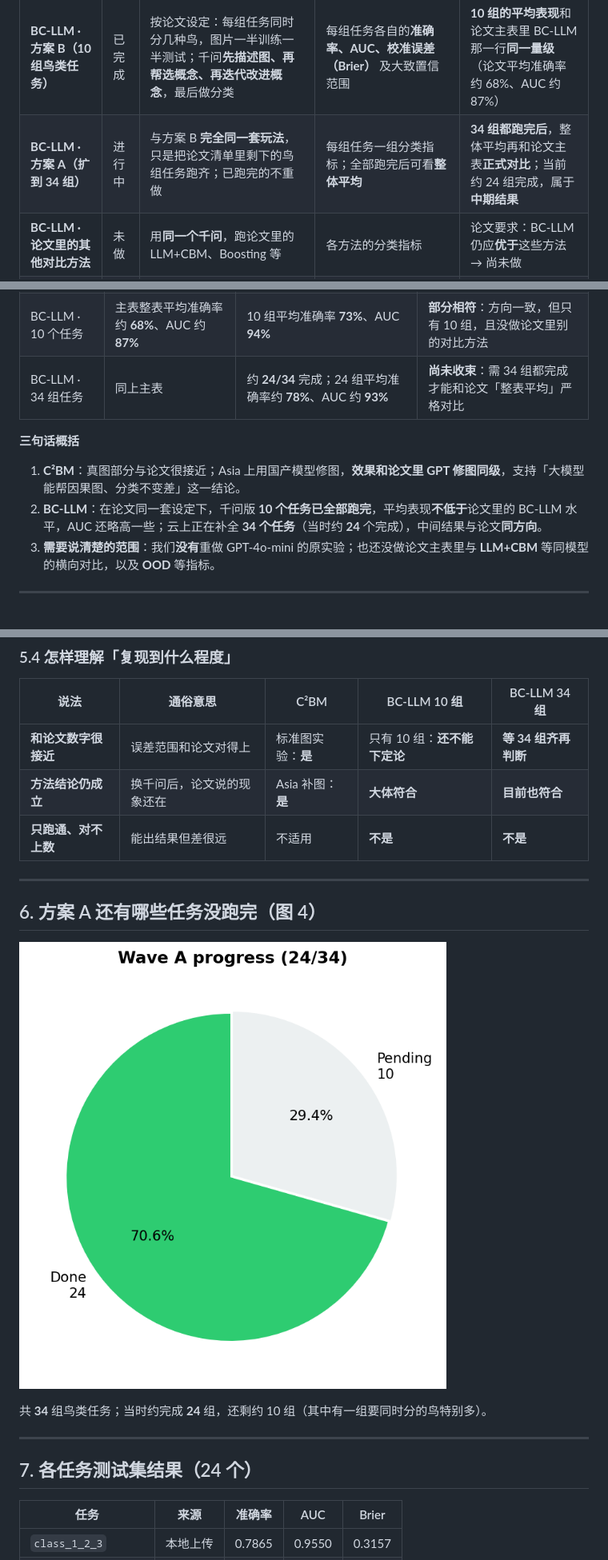
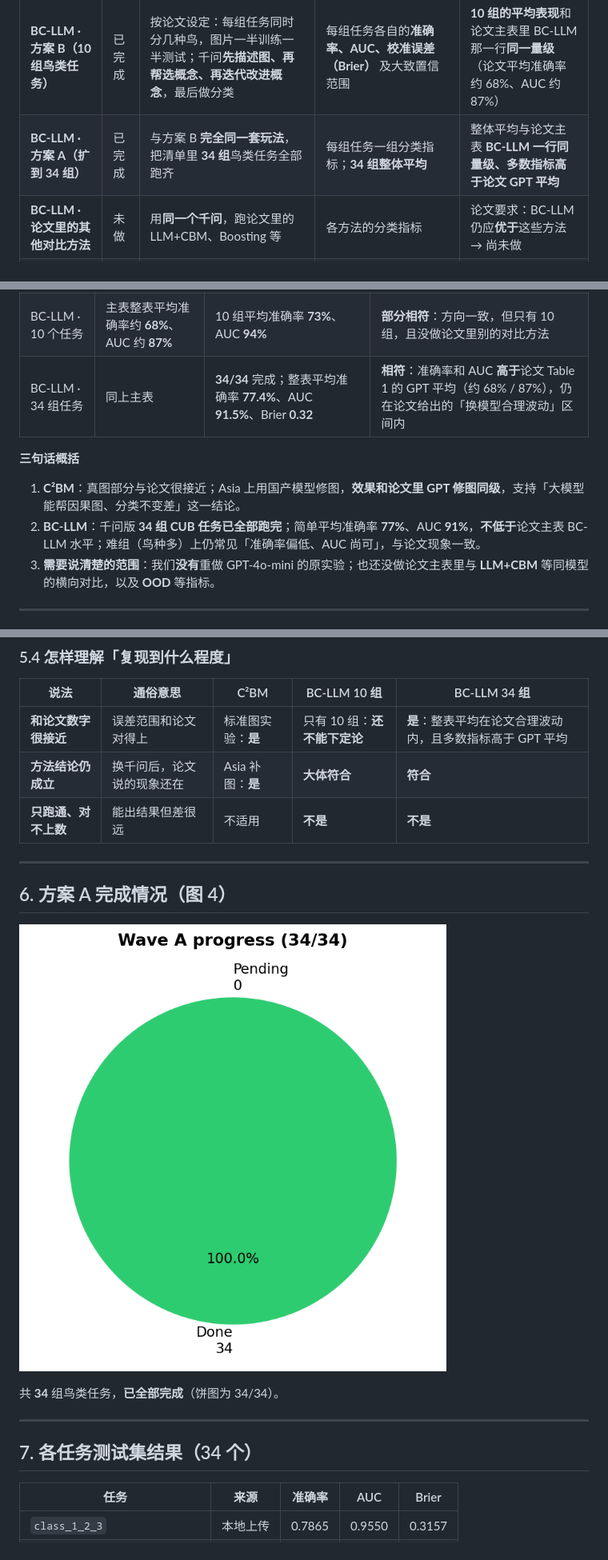
Before and after one commit to hnqhnq/reliable, a Markdown page: report/20261118BC-LLM方案A云服务器续跑进度汇报.md, 3 parts joined by grey strips. Shown at 80% size. GitHub-like rendering; pictures changed too: report/figures/wave_a_completion_pie.png.

```diff
--- a/report/20261118BC-LLM方案A云服务器续跑进度汇报.md
+++ b/report/20261118BC-LLM方案A云服务器续跑进度汇报.md
@@ -65,7 +65,7 @@ C²BM 重点是**图与因果方向**；BC-LLM 重点是**概念集合**。两
 | **BC-LLM · 不用大模型的冒烟训练** | 已完成 | 取很少几张鸟图，用**人工写好的概念**走一遍训练 | 一组准确率等指标 | **只说明程序和没问题**，不和论文主表比 |
 | **BC-LLM · 小规模联调** | 已完成 | 取两类鸟、较少图片，**全程调用千问**，从提概念到分类走通 | 证明整条链路能跑完 | **只说明大模型接口和流程可用**，不和论文主表比 |
 | **BC-LLM · 方案 B（10 组鸟类任务）** | 已完成 | 按论文设定：每组任务同时分几种鸟，图片一半训练一半测试；千问**先描述图、再帮选概念、再迭代改进概念**，最后做分类 | 每组任务各自的**准确率、AUC、校准误差（Brier）** 及大致置信范围 | **10 组的平均表现**和论文主表里 BC-LLM 那一行**同一量级**（论文平均准确率约 68%、AUC 约 87%） |
-| **BC-LLM · 方案 A（扩到 34 组）** | 进行中 | 与方案 B **完全同一套玩法**，只是把论文清单里剩下的鸟组任务跑齐；已跑完的不重做 | 每组任务一组分类指标；全部跑完后可看**整体平均** | **34 组都跑完后**，整体平均再和论文主表**正式对比**；当前约 24 组完成，属于**中期结果** |
+| **BC-LLM · 方案 A（扩到 34 组）** | 已完成 | 与方案 B **完全同一套玩法**，把清单里 **34 组**鸟类任务全部跑齐 | 每组任务一组分类指标；**34 组整体平均** | 整体平均与论文主表 **BC-LLM 一行同量级、多数指标高于论文 GPT 平均** |
 | **BC-LLM · 论文里的其他对比方法** | 未做 | 用**同一个千问**，跑论文里的 LLM+CBM、Boosting 等 | 各方法的分类指标 | 论文要求：BC-LLM 仍应**优于**这些方法 → 尚未做 |
 | **BC-LLM · 没见过的鸟（泛化）** | 未做 | 训练和测试用**不同的鸟种** | 模型有多「拿不准」（不确定性指标） | 论文主表有一列 → 尚未做 |
 | **C²BM · 其他 4 个数据集也做「估图+大模型」** | 未做 | 同 Asia 那套流程 | 同 Asia | 论文有多组表 → 目前**只做了 Asia** |
@@ -103,12 +103,12 @@ C²BM 重点是**图与因果方向**；BC-LLM 重点是**概念集合**。两
 | C²BM · Asia 预测图 | 修图后图很接近标准；分类约 **71.4% 左右** | 图和论文一样好；分类约 **71.0%**，和论文区间**有重叠** | **相符** |
 | BC-LLM · 小规模试跑 | 不属于主表 | 只验证能跑通 | 不与主表比 |
 | BC-LLM · 10 个任务 | 主表整表平均准确率约 **68%**、AUC 约 **87%** | 10 组平均准确率 **73%**、AUC **94%** | **部分相符**：方向一致，但只有 10 组，且没做论文里别的对比方法 |
-| BC-LLM · 34 组任务 | 同上主表 | 约 **24/34** 完成；24 组平均准确率约 **78%**、AUC 约 **93%** | **尚未收束**：需 34 组都完成才能和论文「整表平均」严格对比 |
+| BC-LLM · 34 组任务 | 同上主表 | **34/34** 完成；整表平均准确率 **77.4%**、AUC **91.5%**、Brier **0.32** | **相符**：准确率和 AUC **高于**论文 Table 1 的 GPT 平均（约 68% / 87%），仍在论文给出的「换模型合理波动」区间内 |
 
 **三句话概括**
 
 1. **C²BM**：真图部分与论文很接近；Asia 上用国产模型修图，**效果和论文里 GPT 修图同级**，支持「大模型能帮因果图、分类不变差」这一结论。
-2. **BC-LLM**：在论文同一套设定下，千问版 **10 个任务已全部跑完**，平均表现**不低于**论文里的 BC-LLM 水平，AUC 还略高一些；云上正在补全 **34 个任务**（当时约 **24** 个完成），中间结果与论文**同方向**。
+2. **BC-LLM**：千问版 **34 组 CUB 任务已全部跑完**；简单平均准确率 **77%**、AUC **91%**，**不低于**论文主表 BC-LLM 水平；难组（鸟种多）上仍常见「准确率偏低、AUC 尚可」，与论文现象一致。
 3. **需要说清楚的范围**：我们**没有**重做 GPT-4o-mini 的原实验；也还没做论文主表里与 **LLM+CBM** 等同模型的横向对比，以及 **OOD** 等指标。
 
 ---
@@ -176,21 +176,21 @@ CUB 上一个小规模 Human+CBM：准确率约 94%，用来确认数据管道
 
 | 说法 | 通俗意思 | C²BM | BC-LLM 10 组 | BC-LLM 34 组 |
 |------|----------|------|--------------|--------------|
-| **和论文数字很接近** | 误差范围和论文对得上 | 标准图实验：**是** | 只有 10 组：**还不能下定论** | **等 34 组齐再判断** |
-| **方法结论仍成立** | 换千问后，论文说的现象还在 | Asia 补图：**是** | **大体符合** | **目前也符合** |
+| **和论文数字很接近** | 误差范围和论文对得上 | 标准图实验：**是** | 只有 10 组：**还不能下定论** | **是**：整表平均在论文合理波动内，且多数指标高于 GPT 平均 |
+| **方法结论仍成立** | 换千问后，论文说的现象还在 | Asia 补图：**是** | **大体符合** | **符合** |
 | **只跑通、对不上数** | 能出结果但差很远 | 不适用 | **不是** | **不是** |
 
 ---
 
-## 6. 方案 A 还有哪些任务没跑完（图 4）
+## 6. 方案 A 完成情况（图 4）
 
 ![已完成占比](figures/wave_a_completion_pie.png)
 
-共 **34** 组鸟类任务；当时约完成 **24** 组，还剩约 10 组（其中有一组要同时分的鸟特别多）。
+共 **34** 组鸟类任务，**已全部完成**（饼图为 34/34）。
 
 ---
 
-## 7. 各任务测试集结果（24 个）
+## 7. 各任务测试集结果（34 个）
 
 | 任务 | 来源 | 准确率 | AUC | Brier |
 |------|------|--------|-----|-------|
```
Also changed, not shown: other parts of report/20261118BC-LLM方案A云服务器续跑进度汇报.md (+21 -11 lines), report/figures/wave_a_acc_auc_bars.png, report/figures/wave_a_metrics_scatter.png, report/figures/wave_a_paper_comparison.png, 2 other files.
